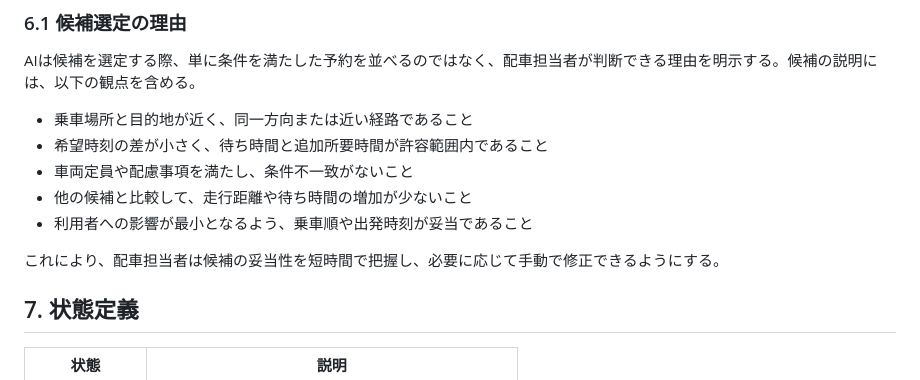
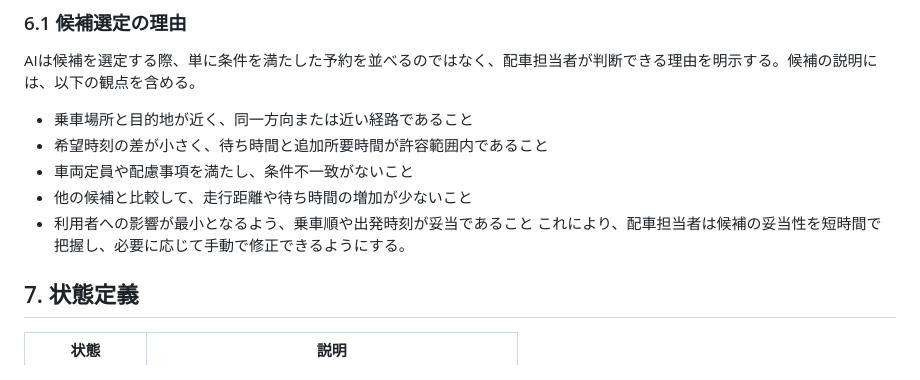
Before and after one commit to harusun8777-lang/RoadRide_Sharing, a Markdown page: requirements.md, the part around the change. Drawn GitHub-style.

```diff
--- a/requirements.md
+++ b/requirements.md
@@ -130,8 +130,8 @@ AIは候補を選定する際、単に条件を満たした予約を並べるの
 - 車両定員や配慮事項を満たし、条件不一致がないこと
 - 他の候補と比較して、走行距離や待ち時間の増加が少ないこと
 - 利用者への影響が最小となるよう、乗車順や出発時刻が妥当であること
+これにより、配車担当者は候補の妥当性を短時間で把握し、必要に応じて手動で修正できるようにする。
 
-これにより、配車担当者は候補の妥当性を短時間で把握し、必要に応じて手動で修正できるようにする。
 ## 7. 状態定義
 
 | 状態 | 説明 |
```
Also changed, not shown: screen-transition.md (added, +128 -0 lines).
